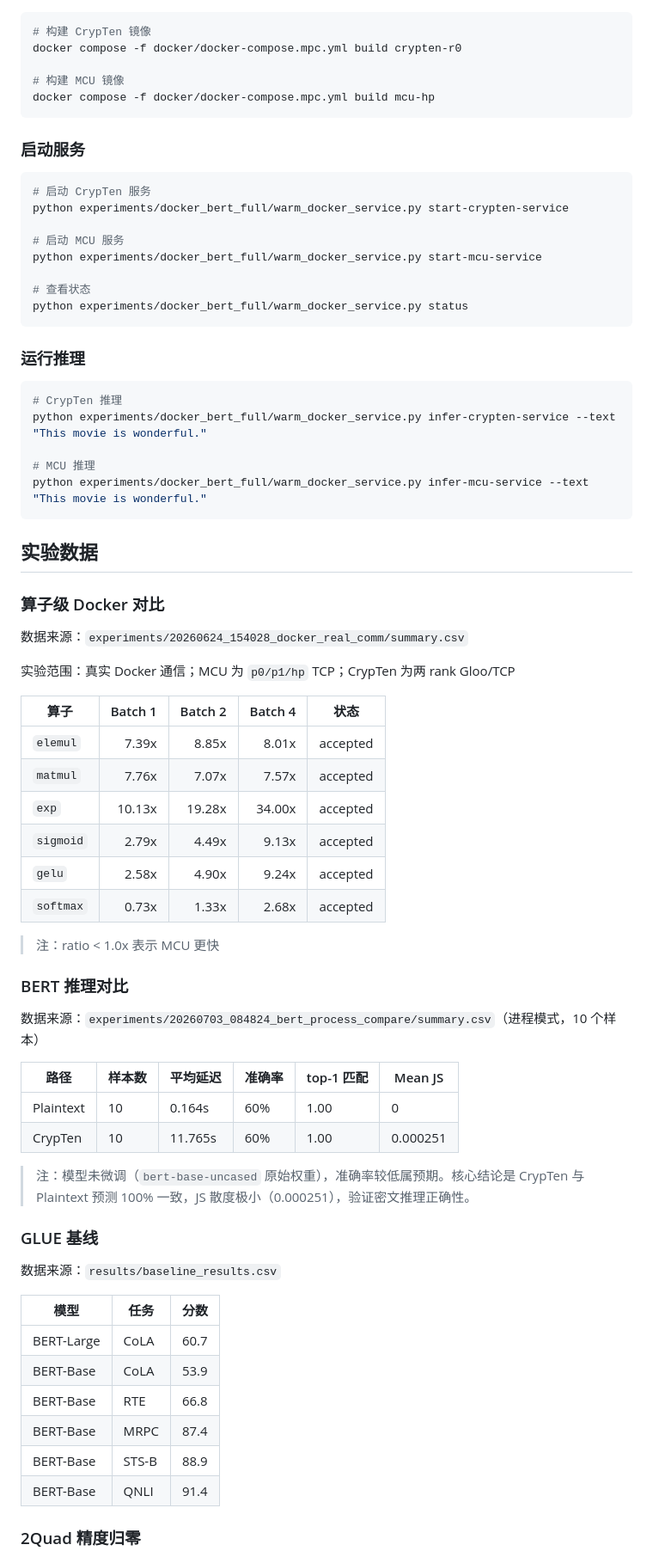
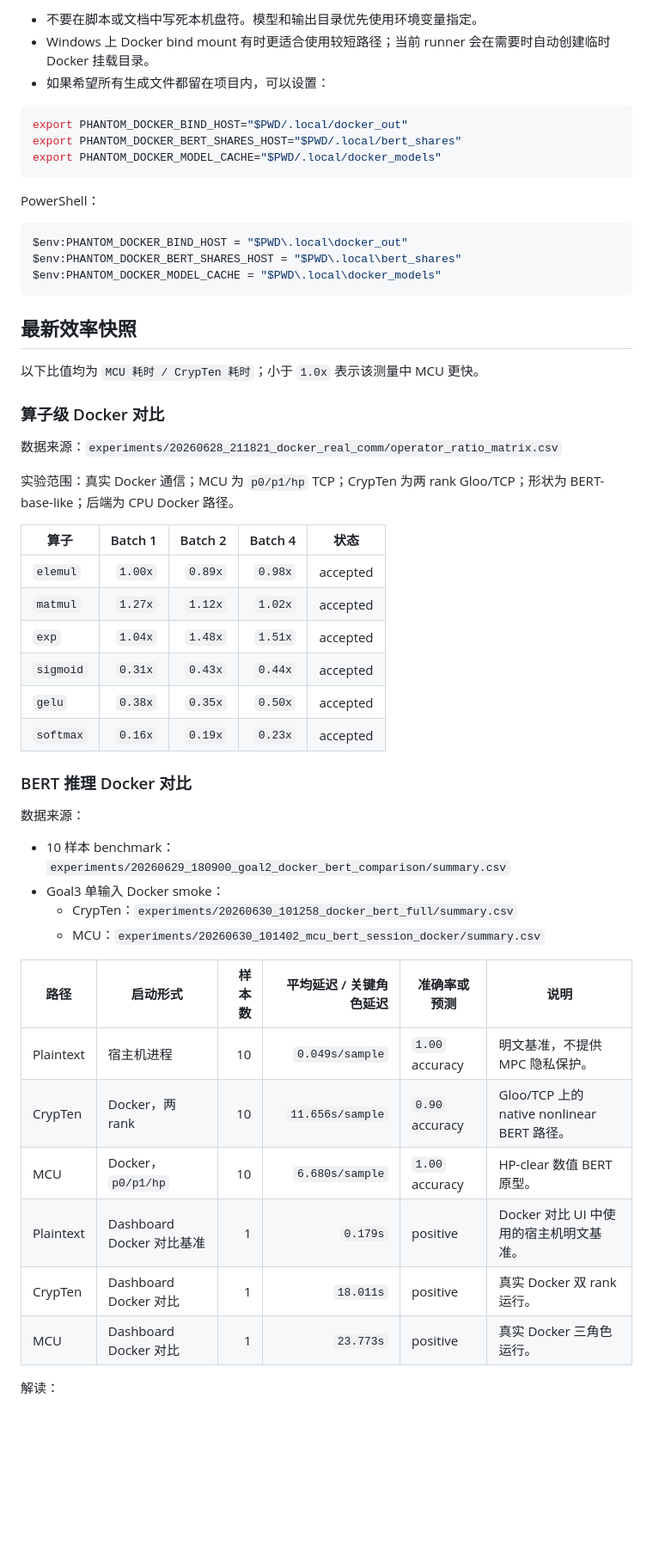
Before and after one commit to Catkin-714/AegisX, a Markdown page: README.md, the part around one of its changes. Shown at 86% size. Drawn GitHub-style; blank space fills up the shorter version.

````diff
--- a/README.md
+++ b/README.md
@@ -130,77 +240,57 @@ start_dashboard.bat
+- 不要在脚本或文档中写死本机盘符。模型和输出目录优先使用环境变量指定。
+- Windows 上 Docker bind mount 有时更适合使用较短路径；当前 runner 会在需要时自动创建临时 Docker 挂载目录。
+- 如果希望所有生成文件都留在项目内，可以设置：
+
+```bash
+export PHANTOM_DOCKER_BIND_HOST="$PWD/.local/docker_out"
+export PHANTOM_DOCKER_BERT_SHARES_HOST="$PWD/.local/bert_shares"
+export PHANTOM_DOCKER_MODEL_CACHE="$PWD/.local/docker_models"
+```
+
+PowerShell：
 
 ```powershell
-# 构建 CrypTen 镜像
-docker compose -f docker/docker-compose.mpc.yml build crypten-r0
-
-# 构建 MCU 镜像
-docker compose -f docker/docker-compose.mpc.yml build mcu-hp
+$env:PHANTOM_DOCKER_BIND_HOST = "$PWD\.local\docker_out"
+$env:PHANTOM_DOCKER_BERT_SHARES_HOST = "$PWD\.local\bert_shares"
+$env:PHANTOM_DOCKER_MODEL_CACHE = "$PWD\.local\docker_models"
 ```
 
-### 启动服务
+## 最新效率快照
 
-```powershell
-# 启动 CrypTen 服务
-python experiments/docker_bert_full/warm_docker_service.py start-crypten-service
-
-# 启动 MCU 服务
-python experiments/docker_bert_full/warm_docker_service.py start-mcu-service
-
-# 查看状态
-python experiments/docker_bert_full/warm_docker_service.py status
-```
-
-### 运行推理
-
-```powershell
-# CrypTen 推理
-python experiments/docker_bert_full/warm_docker_service.py infer-crypten-service --text "This movie is wonderful."
-
-# MCU 推理
-python experiments/docker_bert_full/warm_docker_service.py infer-mcu-service --text "This movie is wonderful."
-```
-
-## 实验数据
+以下比值均为 `MCU 耗时 / CrypTen 耗时`；小于 `1.0x` 表示该测量中 MCU 更快。
 
 ### 算子级 Docker 对比
 
-数据来源：`experiments/20260624_154028_docker_real_comm/summary.csv`
+数据来源：`experiments/20260628_211821_docker_real_comm/operator_ratio_matrix.csv`
 
-实验范围：真实 Docker 通信；MCU 为 `p0/p1/hp` TCP；CrypTen 为两 rank Gloo/TCP
+实验范围：真实 Docker 通信；MCU 为 `p0/p1/hp` TCP；CrypTen 为两 rank Gloo/TCP；形状为 BERT-base-like；后端为 CPU Docker 路径。
 
 | 算子 | Batch 1 | Batch 2 | Batch 4 | 状态 |
 |---|---:|---:|---:|---|
-| `elemul` | 7.39x | 8.85x | 8.01x | accepted |
-| `matmul` | 7.76x | 7.07x | 7.57x | accepted |
-| `exp` | 10.13x | 19.28x | 34.00x | accepted |
-| `sigmoid` | 2.79x | 4.49x | 9.13x | accepted |
-| `gelu` | 2.58x | 4.90x | 9.24x | accepted |
-| `softmax` | 0.73x | 1.33x | 2.68x | accepted |
+| `elemul` | `1.00x` | `0.89x` | `0.98x` | accepted |
+| `matmul` | `1.27x` | `1.12x` | `1.02x` | accepted |
+| `exp` | `1.04x` | `1.48x` | `1.51x` | accepted |
+| `sigmoid` | `0.31x` | `0.43x` | `0.44x` | accepted |
+| `gelu` | `0.38x` | `0.35x` | `0.50x` | accepted |
+| `softmax` | `0.16x` | `0.19x` | `0.23x` | accepted |
 
-> 注：ratio < 1.0x 表示 MCU 更快
+### BERT 推理 Docker 对比
 
-### BERT 推理对比
+数据来源：
 
-数据来源：`experiments/20260703_084824_bert_process_compare/summary.csv`（进程模式，10 个样本）
+- 10 样本 benchmark：`experiments/20260629_180900_goal2_docker_bert_comparison/summary.csv`
+- Goal3 单输入 Docker smoke：
+  - CrypTen：`experiments/20260630_101258_docker_bert_full/summary.csv`
+  - MCU：`experiments/20260630_101402_mcu_bert_session_docker/summary.csv`
 
-| 路径 | 样本数 | 平均延迟 | 准确率 | top-1 匹配 | Mean JS |
-|------|--------|----------|--------|------------|---------|
-| Plaintext | 10 | 0.164s | 60% | 1.00 | 0 |
-| CrypTen | 10 | 11.765s | 60% | 1.00 | 0.000251 |
+| 路径 | 启动形式 | 样本数 | 平均延迟 / 关键角色延迟 | 准确率或预测 | 说明 |
+|---|---|---:|---:|---|---|
+| Plaintext | 宿主机进程 | 10 | `0.049s/sample` | `1.00` accuracy | 明文基准，不提供 MPC 隐私保护。 |
+| CrypTen | Docker，两 rank | 10 | `11.656s/sample` | `0.90` accuracy | Gloo/TCP 上的 native nonlinear BERT 路径。 |
+| MCU | Docker，`p0/p1/hp` | 10 | `6.680s/sample` | `1.00` accuracy | HP-clear 数值 BERT 原型。 |
+| Plaintext | Dashboard Docker 对比基准 | 1 | `0.179s` | positive | Docker 对比 UI 中使用的宿主机明文基准。 |
+| CrypTen | Dashboard Docker 对比 | 1 | `18.011s` | positive | 真实 Docker 双 rank 运行。 |
+| MCU | Dashboard Docker 对比 | 1 | `23.773s` | positive | 真实 Docker 三角色运行。 |
 
-> 注：模型未微调（`bert-base-uncased` 原始权重），准确率较低属预期。核心结论是 CrypTen 与 Plaintext 预测 100% 一致，JS 散度极小（0.000251），验证密文推理正确性。
+解读：
 
-### GLUE 基线
-
-数据来源：`results/baseline_results.csv`
-
-| 模型 | 任务 | 分数 |
-|------|------|------|
-| BERT-Large | CoLA | 60.7 |
-| BERT-Base | CoLA | 53.9 |
-| BERT-Base | RTE | 66.8 |
-| BERT-Base | MRPC | 87.4 |
-| BERT-Base | STS-B | 88.9 |
-| BERT-Base | QNLI | 91.4 |
-
-### 2Quad 精度归零
-
````
Also changed, not shown: other parts of README.md (+227 -154 lines).
